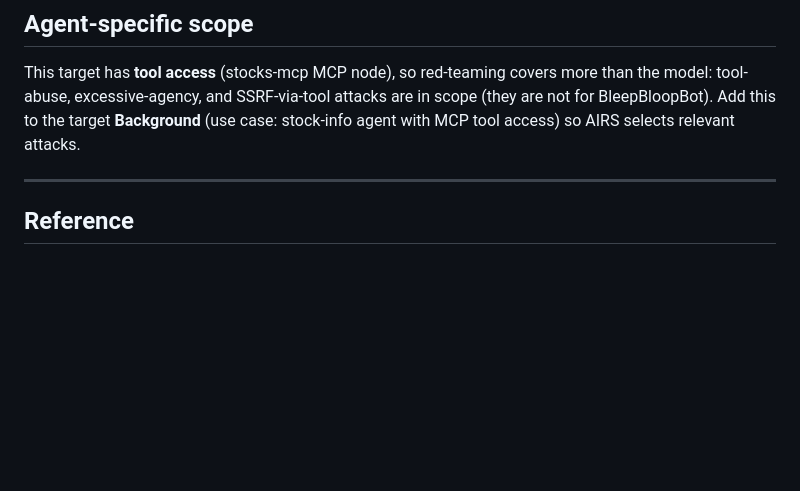
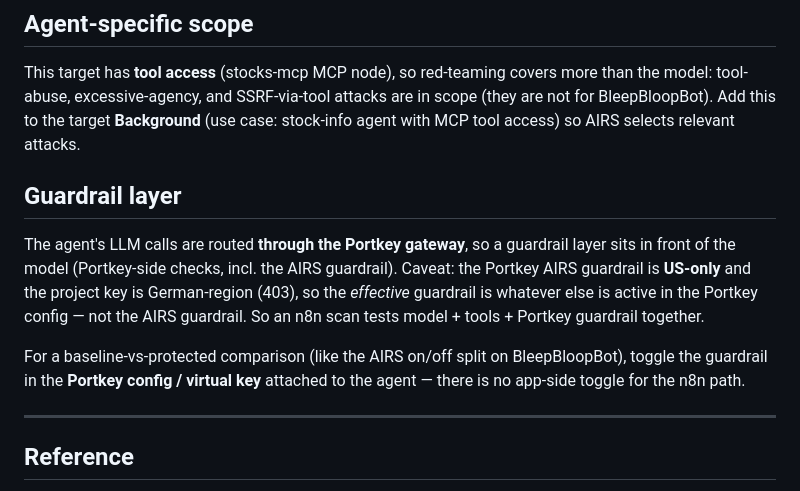
Before and after one commit to kassemmel/FREE-REAL-ESTATE, a Markdown page: RED-TEAMING.md, the part around the change. Drawn GitHub-style; blank space fills up the shorter version.

Commit message:
Correct n8n target: it is protected by the Portkey gateway
The n8n agent routes LLM calls through Portkey, so it has a guardrail
layer (not a raw model). Note the US-only AIRS guardrail caveat and that
baseline-vs-protected toggling is done in Portkey config, not the app.

Co-Authored-By: Claude Opus 4.8 <noreply@anthropic.com>

```diff
--- a/RED-TEAMING.md
+++ b/RED-TEAMING.md
@@ -158,6 +158,19 @@ than the model: tool-abuse, excessive-agency, and SSRF-via-tool attacks are in
 scope (they are not for BleepBloopBot). Add this to the target **Background**
 (use case: stock-info agent with MCP tool access) so AIRS selects relevant attacks.
 
+## Guardrail layer
+
+The agent's LLM calls are routed **through the Portkey gateway**, so a guardrail
+layer sits in front of the model (Portkey-side checks, incl. the AIRS guardrail).
+Caveat: the Portkey AIRS guardrail is **US-only** and the project key is
+German-region (403), so the *effective* guardrail is whatever else is active in
+the Portkey config — not the AIRS guardrail. So an n8n scan tests
+model + tools + Portkey guardrail together.
+
+For a baseline-vs-protected comparison (like the AIRS on/off split on
+BleepBloopBot), toggle the guardrail in the **Portkey config / virtual key**
+attached to the agent — there is no app-side toggle for the n8n path.
+
 ---
 
 ## Reference
```
